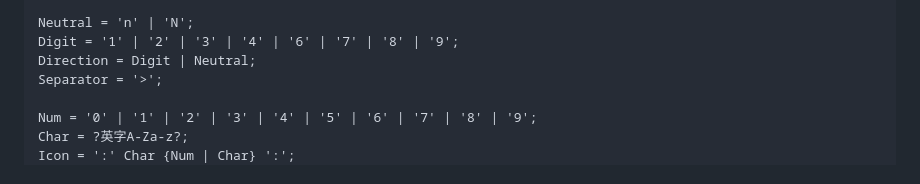
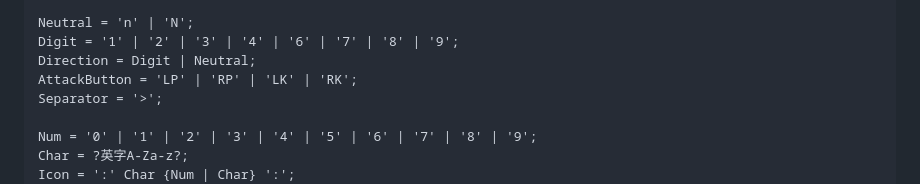
Before and after one commit to osatetsu/tekken-code-image, a Markdown page: SPEC.md, the part around the change. Rendered like a GitHub page.

```diff
--- a/SPEC.md
+++ b/SPEC.md
@@ -27,6 +27,7 @@ SlidePress = '[' AttackButton AttackButton { AttackButton } ']';
 Neutral = 'n' | 'N';
 Digit = '1' | '2' | '3' | '4' | '6' | '7' | '8' | '9';
 Direction = Digit | Neutral;
+AttackButton = 'LP' | 'RP' | 'LK' | 'RK';
 Separator = '>';
 
 Num = '0' | '1' | '2' | '3' | '4' | '5' | '6' | '7' | '8' | '9';
```
